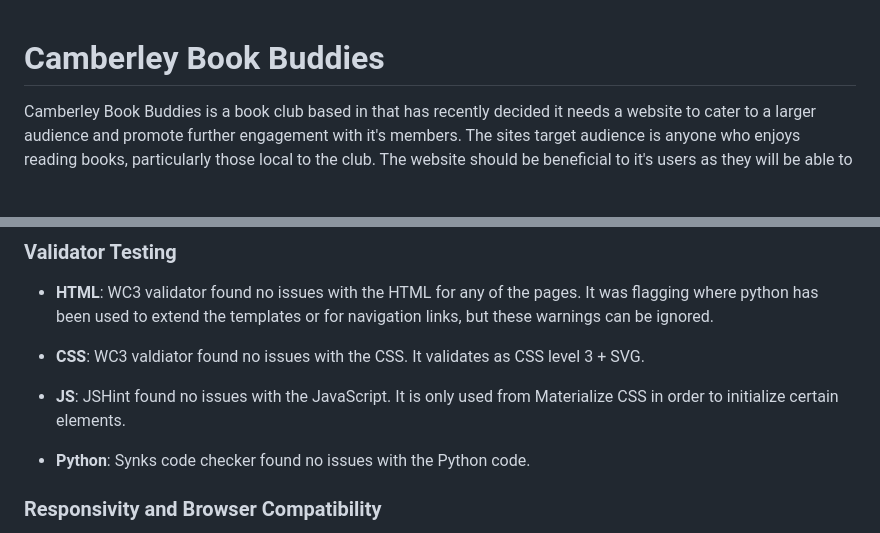
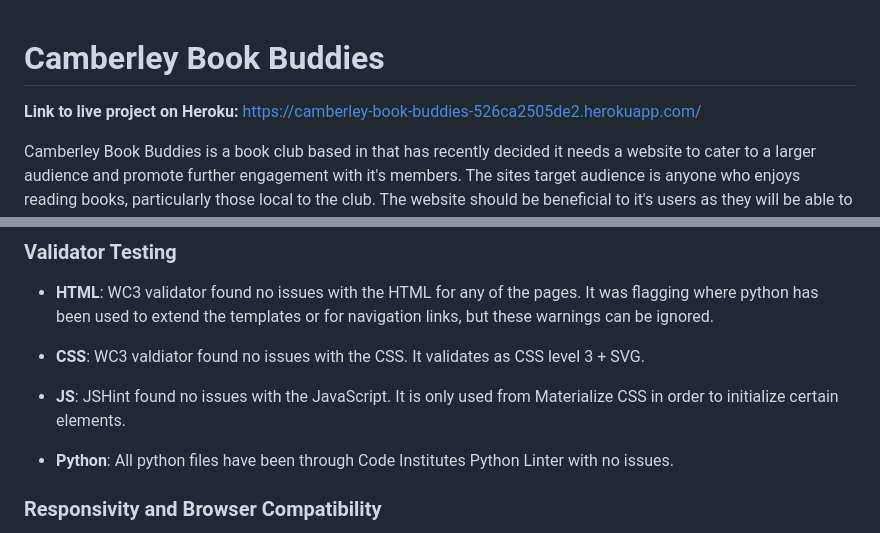
Before and after one commit to JCook22/camberley-book-buddies, a Markdown page: README.md, 2 parts joined by grey strips. Rendered like a GitHub page; blank space fills up the shorter version.

```diff
--- a/README.md
+++ b/README.md
@@ -1,4 +1,6 @@
 # Camberley Book Buddies
+
+**Link to live project on Heroku:** https://camberley-book-buddies-526ca2505de2.herokuapp.com/
 
 Camberley Book Buddies is a book club based in that has recently decided it needs a website to cater to a larger audience and promote further engagement with it's members. The sites target audience is anyone who enjoys reading books, particularly those local to the club. The website should be beneficial to it's users as they will be able to find information on the books that have been read by the club and read or give their own opinions in the form of reviews.
 
@@ -269,7 +271,7 @@ A messaging board for all of the members of the book club would be a brilliant f
 
 * **JS**: JSHint found no issues with the JavaScript. It is only used from Materialize CSS in order to initialize certain elements.
 
-* **Python**: Synks code checker found no issues with the Python code.
+* **Python**: All python files have been through Code Institutes Python Linter with no issues.
 
 ### Responsivity and Browser Compatibility
 
```
Also changed, not shown: other parts of README.md (+45 -3 lines).
